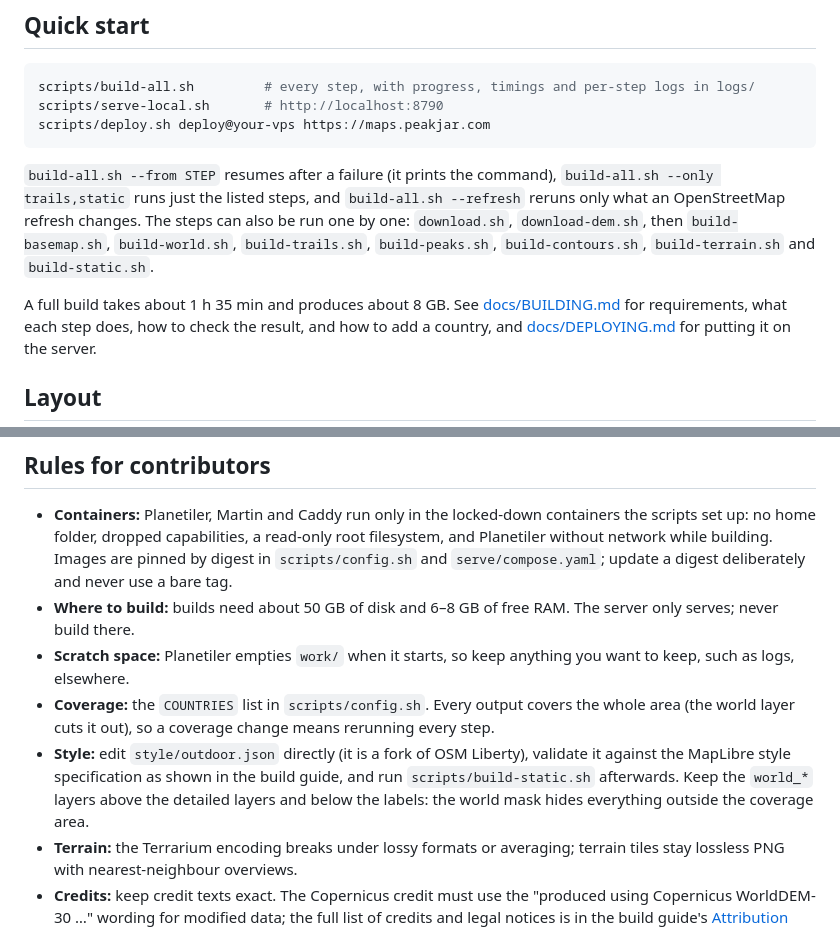
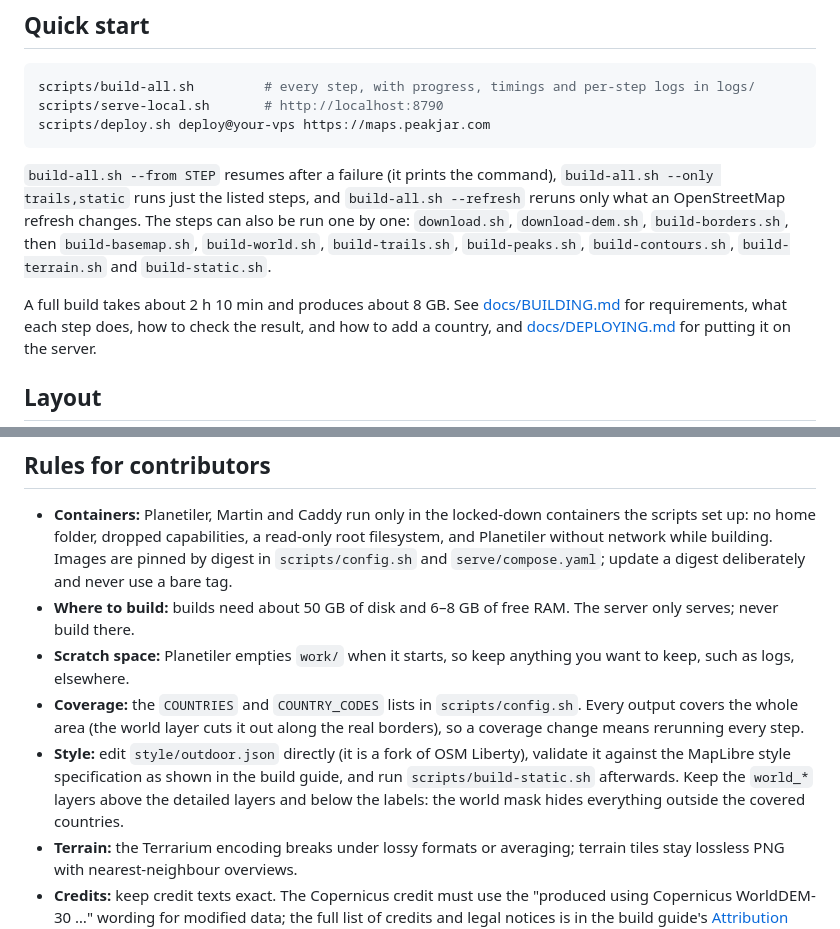
Before and after one commit to getpeakjar/peakjar-maps, a Markdown page: README.md, 2 parts joined by grey strips. Drawn GitHub-style.

Commit message:
Document the national borders build

```diff
--- a/README.md
+++ b/README.md
@@ -23,11 +23,11 @@ scripts/deploy.sh deploy@your-vps https://maps.peakjar.com
 `build-all.sh --only trails,static` runs just the listed steps,
 and `build-all.sh --refresh` reruns only what an OpenStreetMap refresh
 changes. The steps can also be run one by one: `download.sh`,
-`download-dem.sh`, then `build-basemap.sh`, `build-world.sh`,
+`download-dem.sh`, `build-borders.sh`, then `build-basemap.sh`, `build-world.sh`,
 `build-trails.sh`, `build-peaks.sh`, `build-contours.sh`, `build-terrain.sh`
 and `build-static.sh`.
 
-A full build takes about 1 h 35 min and produces about 8 GB. See
+A full build takes about 2 h 10 min and produces about 8 GB. See
 [docs/BUILDING.md](docs/BUILDING.md) for requirements, what each step does,
 how to check the result, and how to add a country, and
 [docs/DEPLOYING.md](docs/DEPLOYING.md) for putting it on the server.
@@ -77,14 +77,14 @@ is published.
   The server only serves; never build there.
 - **Scratch space:** Planetiler empties `work/` when it starts, so keep
   anything you want to keep, such as logs, elsewhere.
-- **Coverage:** the `COUNTRIES` list in `scripts/config.sh`. Every output
-  covers the whole area (the world layer cuts it out), so a coverage change
-  means rerunning every step.
+- **Coverage:** the `COUNTRIES` and `COUNTRY_CODES` lists in
+  `scripts/config.sh`. Every output covers the whole area (the world layer cuts
+  it out along the real borders), so a coverage change means rerunning every step.
 - **Style:** edit `style/outdoor.json` directly (it is a fork of OSM Liberty),
   validate it against the MapLibre style specification as shown in the build
   guide, and run `scripts/build-static.sh` afterwards. Keep the `world_*`
   layers above the detailed layers and below the labels: the world mask hides
-  everything outside the coverage area.
+  everything outside the covered countries.
 - **Terrain:** the Terrarium encoding breaks under lossy formats or averaging;
   terrain tiles stay lossless PNG with nearest-neighbour overviews.
 - **Credits:** keep credit texts exact. The Copernicus credit must use the
```
Also changed, not shown: docs/BUILDING.md (+81 -33 lines), docs/DEPLOYING.md (+1 -1 lines).
